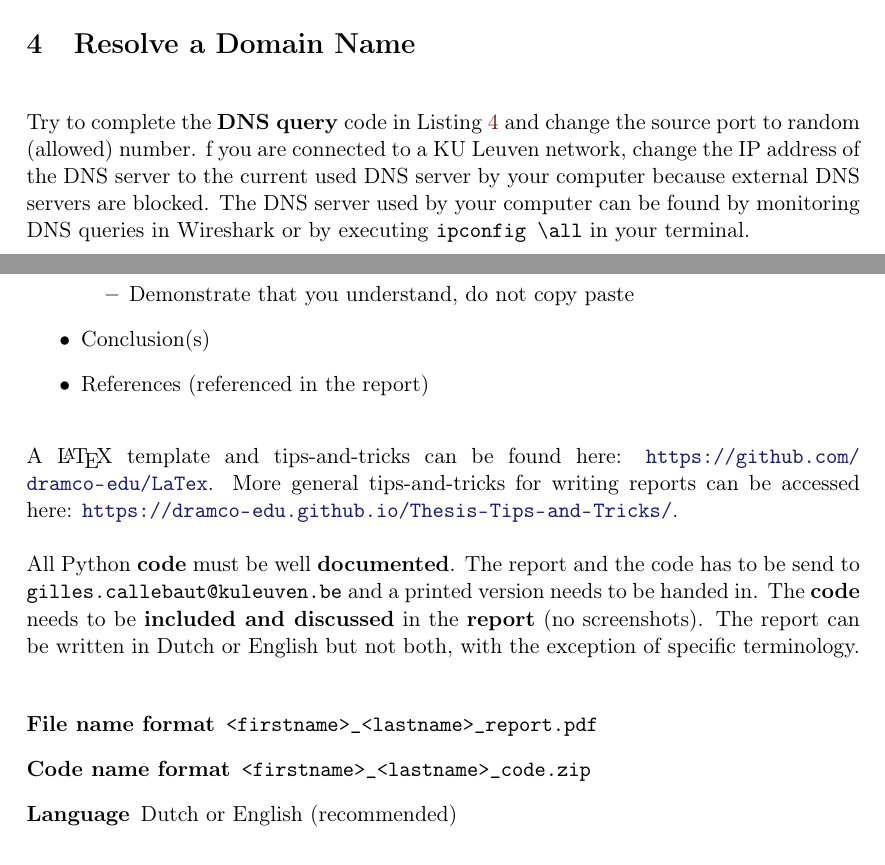
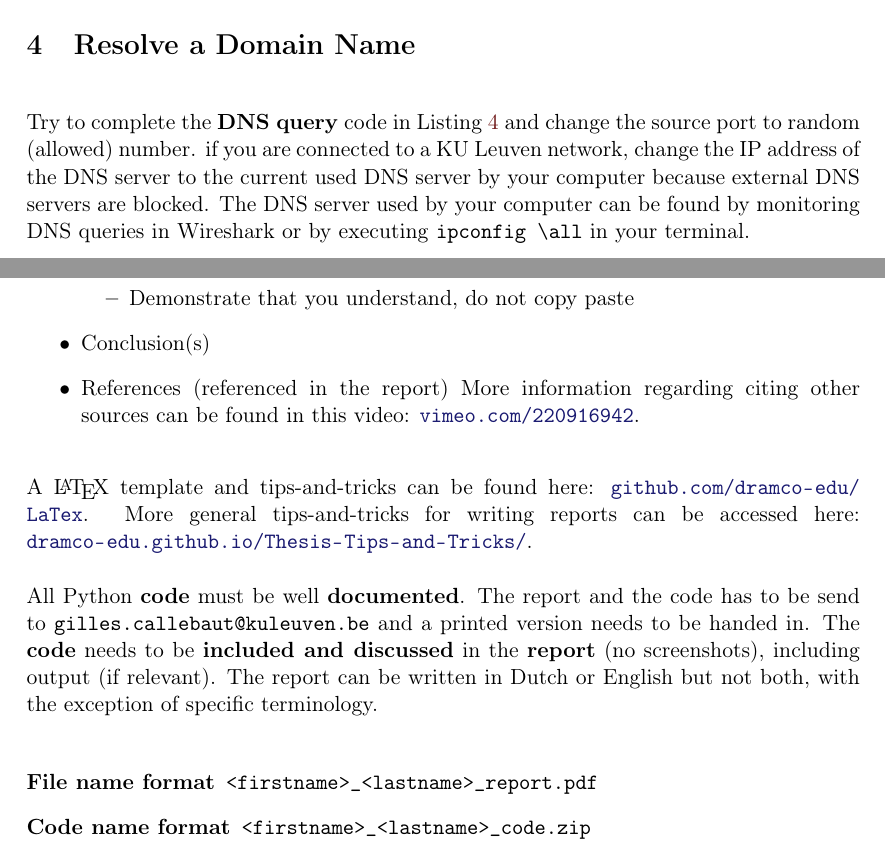
Before and after one commit to GillesC/Network-Capturing-and-Manipulation----Introduction-to-Wireshark-and-Scapy, a LaTeX problem sheet (assignment/main.tex): two parts of pages 11 and 13 of 14 before the commit and two parts of pages 11 and 13 of 15 after it, joined at a grey line, cut so that both start at the same text. Compiled offline with pdfLaTeX.

Commit message:
Updates from Overleaf

```diff
--- a/assignment/main.tex
+++ b/assignment/main.tex
@@ -304,7 +306,7 @@ An example of an HTTP GET request is shown in Lsiting~\ref{listing:example-http-
 \FloatBarrier
 \section{Resolve a Domain Name}
 Try to complete the \textbf{DNS query} code in Listing~\ref{listing:dns-query} and change the source port to random (allowed) number.
-f you are connected to a KU Leuven network, change the IP address of the DNS server to the current used DNS server by your computer because external DNS servers are blocked. The DNS server used by your computer can be found by monitoring DNS queries in Wireshark or by executing \texttt{ipconfig \textbackslash all} in your terminal.
+if you are connected to a KU Leuven network, change the IP address of the DNS server to the current used DNS server by your computer because external DNS servers are blocked. The DNS server used by your computer can be found by monitoring DNS queries in Wireshark or by executing \texttt{ipconfig \textbackslash all} in your terminal.
 
 \begin{question}
     \textbf{Explain} the choice of \textbf{variables}, e.g., which DNS type did you use and why and which source port did you use and why is it allowed to be used by user applications?
@@ -382,11 +384,12 @@ This report must contain the answers to the questions and must \textbf{demonstra
     \end{itemize}
     \item Conclusion(s)
     \item References (referenced in the report)
+    More information regarding citing other sources can be found in this video: \url{vimeo.com/220916942}.
 \end{itemize}
-A \LaTeX\ template and tips-and-tricks can be found here: \url{https://github.com/dramco-edu/LaTex}. More general tips-and-tricks for writing reports can be accessed here: \url{https://dramco-edu.github.io/Thesis-Tips-and-Tricks/}.
+A \LaTeX\ template and tips-and-tricks can be found here: \url{github.com/dramco-edu/LaTex}. More general tips-and-tricks for writing reports can be accessed here: \url{dramco-edu.github.io/Thesis-Tips-and-Tricks/}.
 
 All Python \textbf{code} must be well \textbf{documented}.
-The report and the code has to be send to \texttt{gilles.callebaut@kuleuven.be} and a printed version needs to be handed in. The \textbf{code} needs to be \textbf{included and discussed} in the \textbf{report} (no screenshots). The report can be written in Dutch or English but not both, with the exception of specific terminology.
+The report and the code has to be send to \texttt{gilles.callebaut@kuleuven.be} and a printed version needs to be handed in. The \textbf{code} needs to be \textbf{included and discussed} in the \textbf{report} (no screenshots), including output (if relevant). The report can be written in Dutch or English but not both, with the exception of specific terminology.
 
 \begin{description}
 	\item[File name format]  \texttt{<firstname>\_<lastname>\_report.pdf}
```
Also changed, not shown: assignment/main.tex (2 more changed lines).
